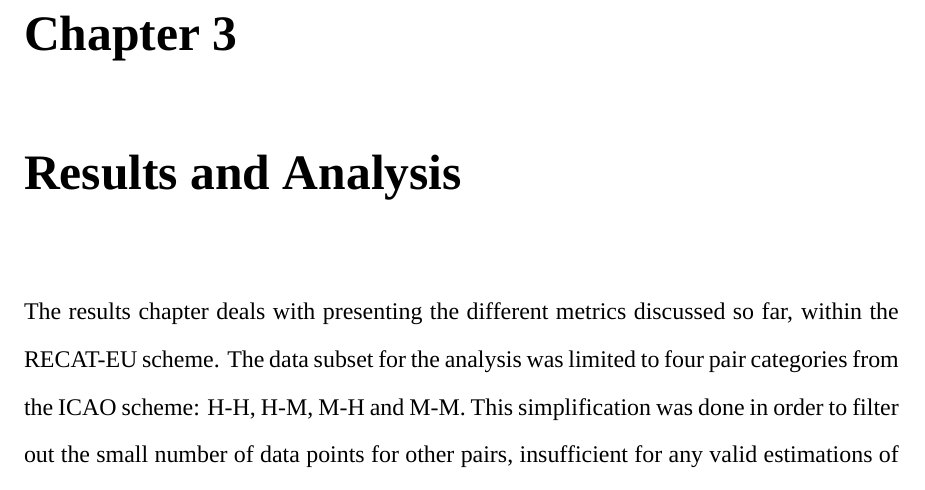
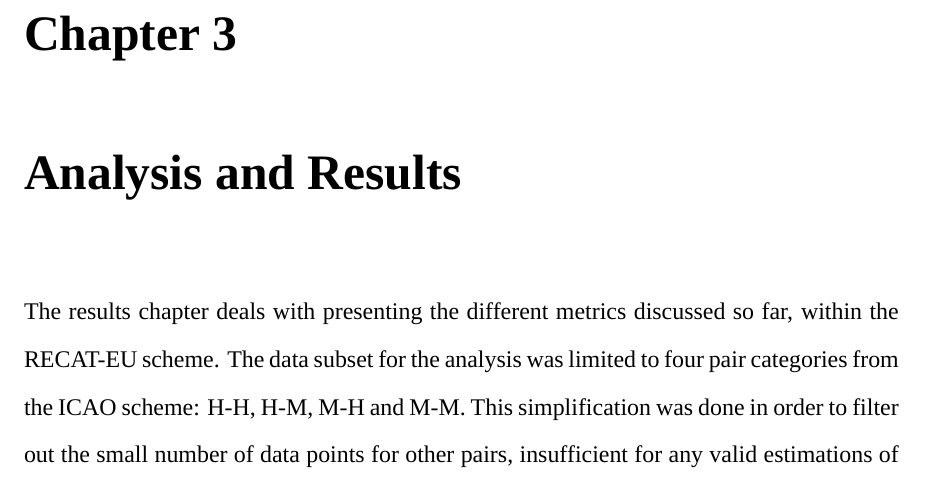
Before and after one commit to toma12/-MyThesisMSc-, a LaTeX thesis (MSc_Toma_2018.tex, which reads results.tex): part of page 34 of 78, cut so that both start at the same text. Compiled offline with XeLaTeX; a missing font is replaced by an installed copy or a similar font.

Commit message:
Updates from Overleaf

```diff
--- a/results.tex
+++ b/results.tex
@@ -1,4 +1,4 @@
-\chapter{Results and Analysis\label{cha:results_analysis}}
+\chapter{Analysis and Results\label{cha:results_analysis}}
 
 The results chapter deals with presenting the different metrics discussed so far, within the RECAT-EU scheme. The data subset for the analysis was limited to four pair categories from the ICAO scheme: H-H, H-M, M-H and M-M. This simplification was done in order to filter out the small number of data points for other pairs, insufficient for any valid estimations of the distribution of inter-arrival distance or the landing time intervals.
 
```
